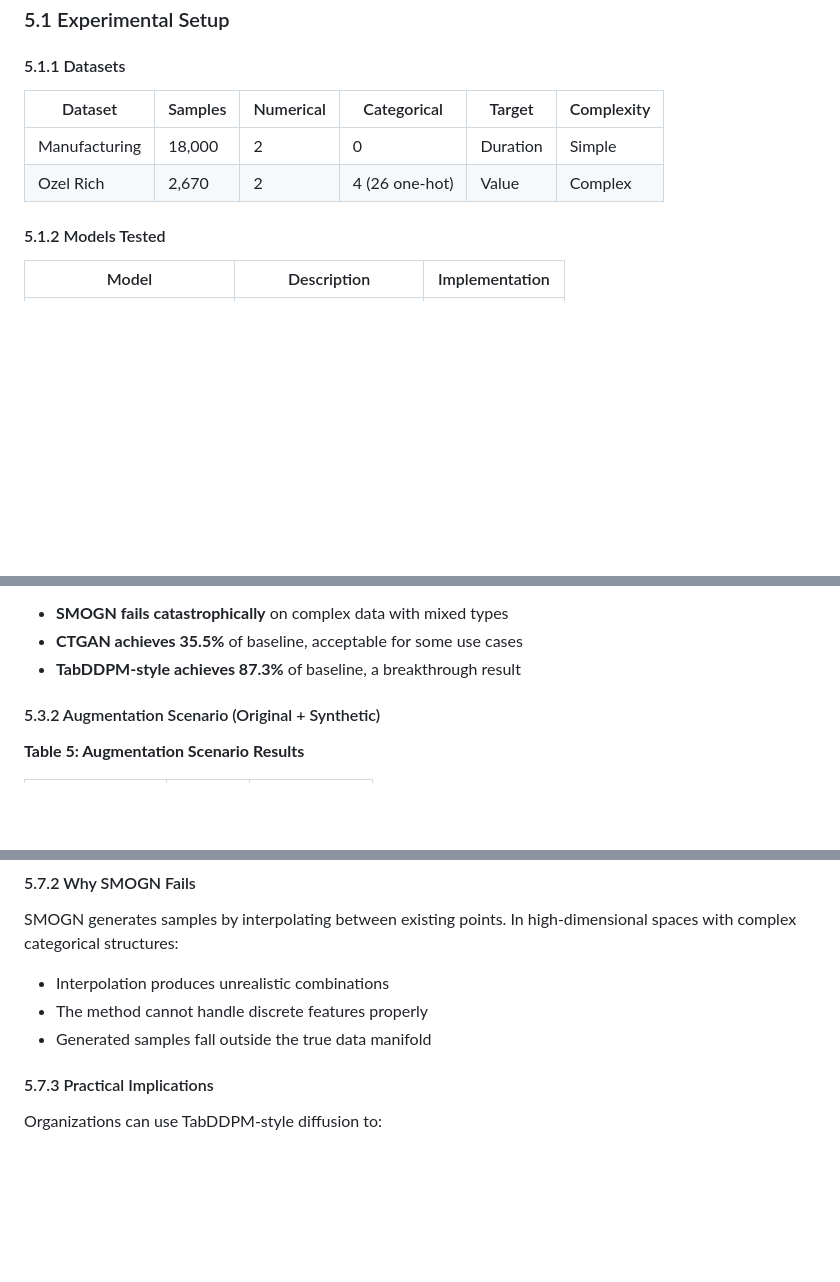
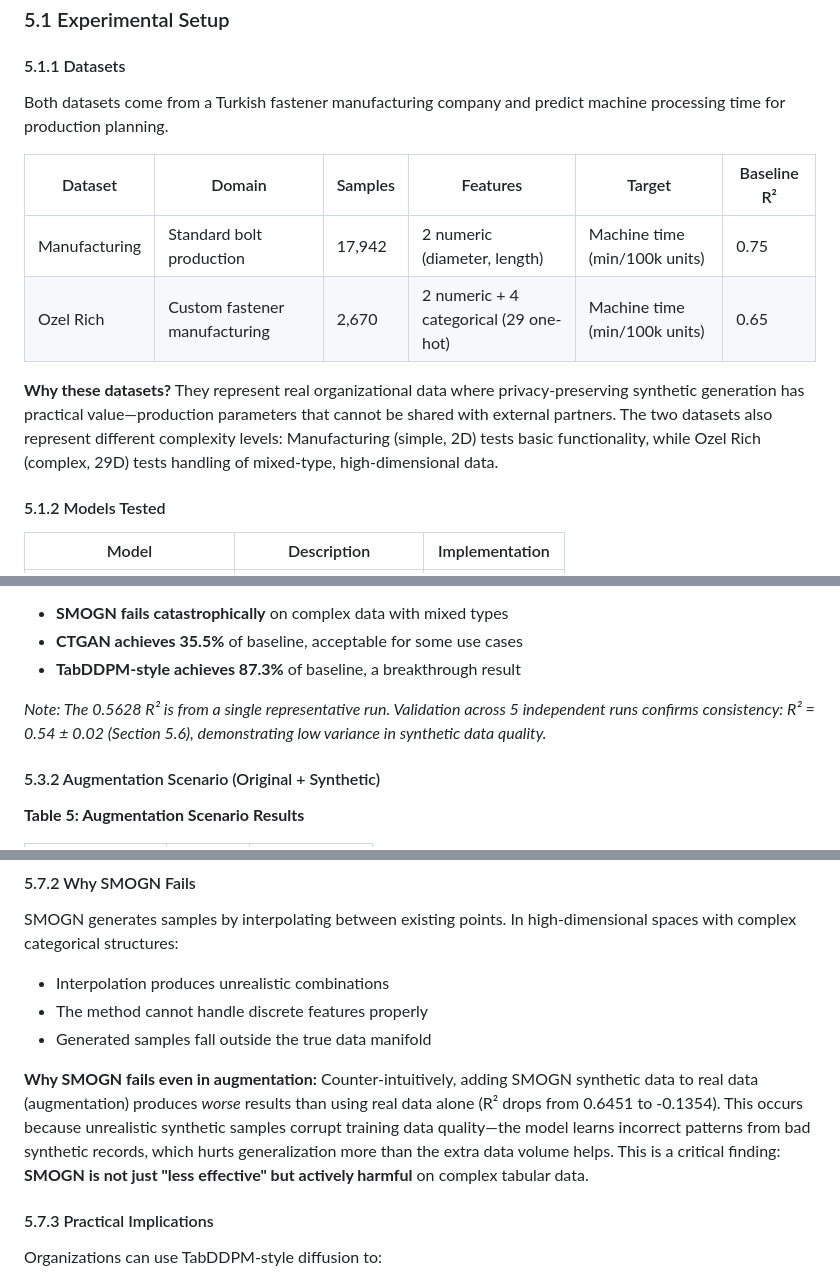
Before and after one commit to umutakin-dev/seds500-graduation-project, a Markdown page: docs/project-report-updated.md, 3 parts joined by grey strips. GitHub-like rendering; blank space fills up the shorter version.

Commit message:
docs: clarify R² values, dataset descriptions, SMOGN failure
- Added note explaining R² 0.5628 (single run) vs 0.54±0.02 (5-run validation)
- Expanded dataset table with domain, target variable, baseline R²
- Added explanation for why SMOGN fails even in augmentation scenario
- Clarified datasets are from Turkish fastener manufacturing company

```diff
--- a/docs/project-report-updated.md
+++ b/docs/project-report-updated.md
@@ -433,10 +433,14 @@ Membership inference attack:
 
 #### 5.1.1 Datasets
 
-| Dataset | Samples | Numerical | Categorical | Target | Complexity |
-|---------|---------|-----------|-------------|--------|------------|
-| Manufacturing | 18,000 | 2 | 0 | Duration | Simple |
-| Ozel Rich | 2,670 | 2 | 4 (26 one-hot) | Value | Complex |
+Both datasets come from a Turkish fastener manufacturing company and predict machine processing time for production planning.
+
+| Dataset | Domain | Samples | Features | Target | Baseline R² |
+|---------|--------|---------|----------|--------|-------------|
+| Manufacturing | Standard bolt production | 17,942 | 2 numeric (diameter, length) | Machine time (min/100k units) | 0.75 |
+| Ozel Rich | Custom fastener manufacturing | 2,670 | 2 numeric + 4 categorical (29 one-hot) | Machine time (min/100k units) | 0.65 |
+
+**Why these datasets?** They represent real organizational data where privacy-preserving synthetic generation has practical value—production parameters that cannot be shared with external partners. The two datasets also represent different complexity levels: Manufacturing (simple, 2D) tests basic functionality, while Ozel Rich (complex, 29D) tests handling of mixed-type, high-dimensional data.
 
 #### 5.1.2 Models Tested
 
@@ -496,6 +500,8 @@ Key findings:
 - **SMOGN fails catastrophically** on complex data with mixed types
 - **CTGAN achieves 35.5%** of baseline, acceptable for some use cases
 - **TabDDPM-style achieves 87.3%** of baseline, a breakthrough result
+
+*Note: The 0.5628 R² is from a single representative run. Validation across 5 independent runs confirms consistency: R² = 0.54 ± 0.02 (Section 5.6), demonstrating low variance in synthetic data quality.*
 
 #### 5.3.2 Augmentation Scenario (Original + Synthetic)
 
@@ -572,6 +578,8 @@ SMOGN generates samples by interpolating between existing points. In high-dimens
 - Interpolation produces unrealistic combinations
 - The method cannot handle discrete features properly
 - Generated samples fall outside the true data manifold
+
+**Why SMOGN fails even in augmentation:** Counter-intuitively, adding SMOGN synthetic data to real data (augmentation) produces *worse* results than using real data alone (R² drops from 0.6451 to -0.1354). This occurs because unrealistic synthetic samples corrupt training data quality—the model learns incorrect patterns from bad synthetic records, which hurts generalization more than the extra data volume helps. This is a critical finding: **SMOGN is not just "less effective" but actively harmful** on complex tabular data.
 
 #### 5.7.3 Practical Implications
 
```
